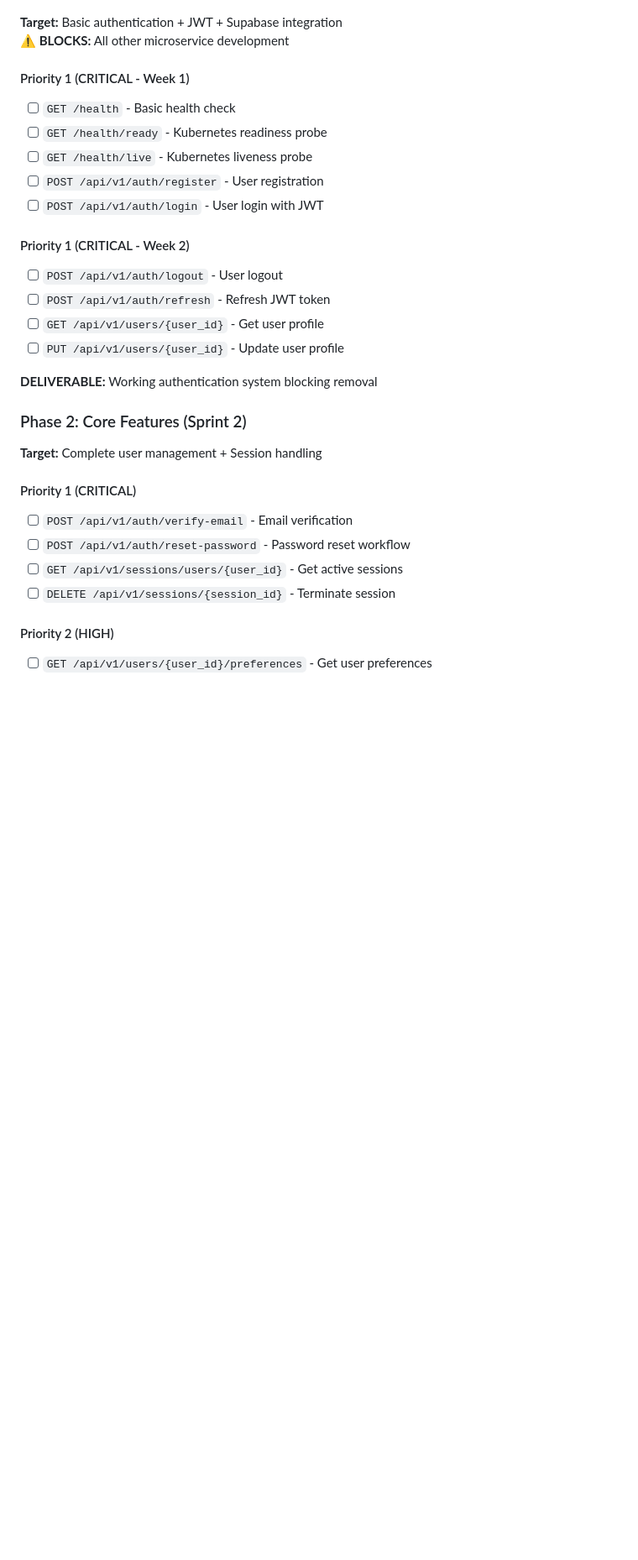
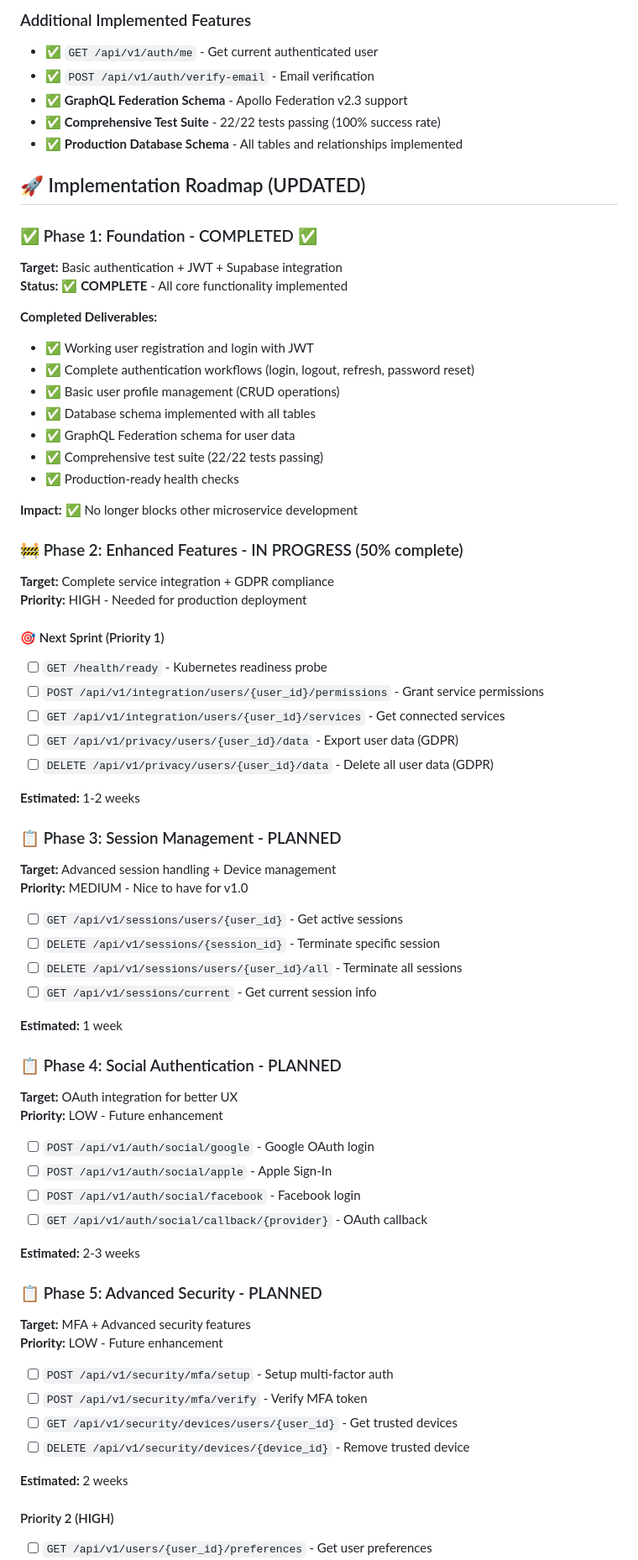
Before and after one commit to giamma80/gymbro-platform, a Markdown page: services/user-management/API-roadmap.md, the part around one of its changes. Shown at 84% size. Rendered like a GitHub page; blank space fills up the shorter version.

```diff
--- a/services/user-management/API-roadmap.md
+++ b/services/user-management/API-roadmap.md
@@ -25,29 +56,72 @@
+### Additional Implemented Features
+- ✅ `GET /api/v1/auth/me` - Get current authenticated user
+- ✅ `POST /api/v1/auth/verify-email` - Email verification
+- ✅ **GraphQL Federation Schema** - Apollo Federation v2.3 support
+- ✅ **Comprehensive Test Suite** - 22/22 tests passing (100% success rate)
+- ✅ **Production Database Schema** - All tables and relationships implemented
+
+## 🚀 Implementation Roadmap (UPDATED)
+
+### ✅ Phase 1: Foundation - COMPLETED ✅
 **Target:** Basic authentication + JWT + Supabase integration
-**⚠️ BLOCKS:** All other microservice development
+**Status:** ✅ **COMPLETE** - All core functionality implemented
 
-#### Priority 1 (CRITICAL - Week 1)
-- [ ] `GET /health` - Basic health check
+**Completed Deliverables:**
+- ✅ Working user registration and login with JWT
+- ✅ Complete authentication workflows (login, logout, refresh, password reset)
+- ✅ Basic user profile management (CRUD operations)
+- ✅ Database schema implemented with all tables
+- ✅ GraphQL Federation schema for user data
+- ✅ Comprehensive test suite (22/22 tests passing)
+- ✅ Production-ready health checks
+
+**Impact:** ✅ No longer blocks other microservice development
+
+### 🚧 Phase 2: Enhanced Features - IN PROGRESS (50% complete)
+**Target:** Complete service integration + GDPR compliance
+**Priority:** HIGH - Needed for production deployment
+
+#### 🎯 Next Sprint (Priority 1)
 - [ ] `GET /health/ready` - Kubernetes readiness probe
-- [ ] `GET /health/live` - Kubernetes liveness probe
-- [ ] `POST /api/v1/auth/register` - User registration
-- [ ] `POST /api/v1/auth/login` - User login with JWT
+- [ ] `POST /api/v1/integration/users/{user_id}/permissions` - Grant service permissions
+- [ ] `GET /api/v1/integration/users/{user_id}/services` - Get connected services
+- [ ] `GET /api/v1/privacy/users/{user_id}/data` - Export user data (GDPR)
+- [ ] `DELETE /api/v1/privacy/users/{user_id}/data` - Delete all user data (GDPR)
 
-#### Priority 1 (CRITICAL - Week 2)
-- [ ] `POST /api/v1/auth/logout` - User logout
-- [ ] `POST /api/v1/auth/refresh` - Refresh JWT token
-- [ ] `GET /api/v1/users/{user_id}` - Get user profile
-- [ ] `PUT /api/v1/users/{user_id}` - Update user profile
+**Estimated:** 1-2 weeks
 
-**DELIVERABLE:** Working authentication system blocking removal
+### 📋 Phase 3: Session Management - PLANNED
+**Target:** Advanced session handling + Device management
+**Priority:** MEDIUM - Nice to have for v1.0
 
-### Phase 2: Core Features (Sprint 2)
-**Target:** Complete user management + Session handling
+- [ ] `GET /api/v1/sessions/users/{user_id}` - Get active sessions
+- [ ] `DELETE /api/v1/sessions/{session_id}` - Terminate specific session
+- [ ] `DELETE /api/v1/sessions/users/{user_id}/all` - Terminate all sessions
+- [ ] `GET /api/v1/sessions/current` - Get current session info
 
-#### Priority 1 (CRITICAL)
-- [ ] `POST /api/v1/auth/verify-email` - Email verification
-- [ ] `POST /api/v1/auth/reset-password` - Password reset workflow
-- [ ] `GET /api/v1/sessions/users/{user_id}` - Get active sessions
-- [ ] `DELETE /api/v1/sessions/{session_id}` - Terminate session
+**Estimated:** 1 week
+
+### 📋 Phase 4: Social Authentication - PLANNED
+**Target:** OAuth integration for better UX
+**Priority:** LOW - Future enhancement
+
+- [ ] `POST /api/v1/auth/social/google` - Google OAuth login
+- [ ] `POST /api/v1/auth/social/apple` - Apple Sign-In
+- [ ] `POST /api/v1/auth/social/facebook` - Facebook login
+- [ ] `GET /api/v1/auth/social/callback/{provider}` - OAuth callback
+
+**Estimated:** 2-3 weeks
+
+### 📋 Phase 5: Advanced Security - PLANNED
+**Target:** MFA + Advanced security features
+**Priority:** LOW - Future enhancement
+
+- [ ] `POST /api/v1/security/mfa/setup` - Setup multi-factor auth
+- [ ] `POST /api/v1/security/mfa/verify` - Verify MFA token
+- [ ] `GET /api/v1/security/devices/users/{user_id}` - Get trusted devices
+- [ ] `DELETE /api/v1/security/devices/{device_id}` - Remove trusted device
+
+**Estimated:** 2 weeks
 
 #### Priority 2 (HIGH)
 - [ ] `GET /api/v1/users/{user_id}/preferences` - Get user preferences
```
Also changed, not shown: other parts of services/user-management/API-roadmap.md (+90 -56 lines).
